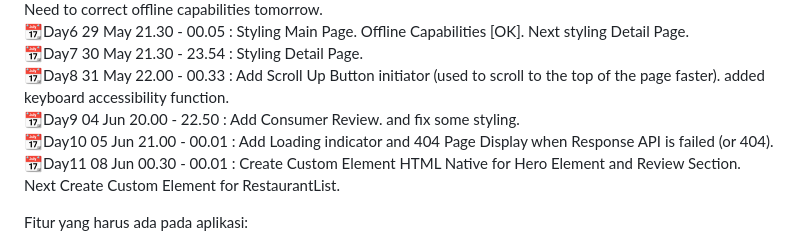
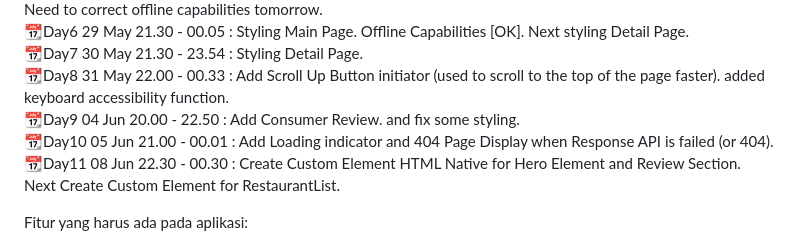
Before and after one commit to Samuelyusa/RestoPWA, a Markdown page: README.md, the part around the change. Rendered like a GitHub page.

```diff
--- a/README.md
+++ b/README.md
@@ -13,7 +13,7 @@
 📆Day8 31 May 22.00 - 00.33 : Add Scroll Up Button initiator (used to scroll to the top of the page faster). added keyboard accessibility function.
 📆Day9 04 Jun 20.00 - 22.50 : Add Consumer Review. and fix some styling.
 📆Day10 05 Jun 21.00 - 00.01 : Add Loading indicator and 404 Page Display when Response API is failed (or 404).
-📆Day11 08 Jun 00.30 - 00.01 : Create Custom Element HTML Native for Hero Element and Review Section. Next Create Custom Element for RestaurantList.
+📆Day11 08 Jun 22.30 - 00.30 : Create Custom Element HTML Native for Hero Element and Review Section. Next Create Custom Element for RestaurantList.
 
 
 Fitur yang harus ada pada aplikasi:
```
